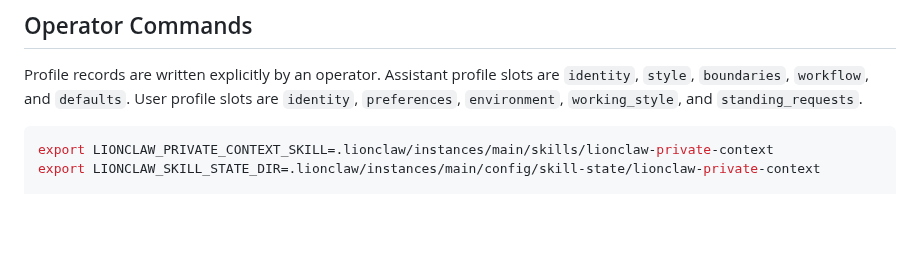
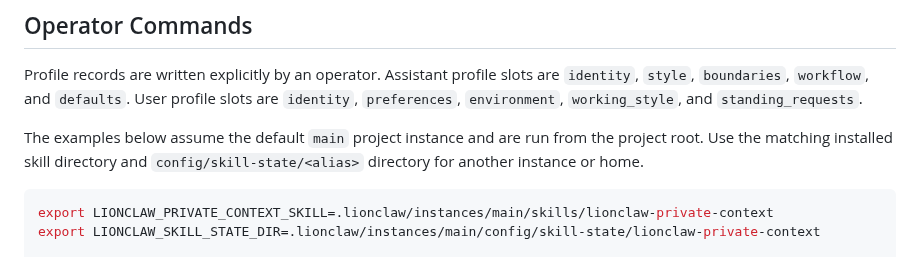
Before and after one commit to moshthepitt/lionclaw, a Markdown page: skills/lionclaw-private-context/README.md, the part around the change. Drawn GitHub-style; blank space fills up the shorter version.

Commit message:
Clarify private context state paths

````diff
--- a/skills/lionclaw-private-context/README.md
+++ b/skills/lionclaw-private-context/README.md
@@ -60,6 +60,10 @@ Profile records are written explicitly by an operator. Assistant profile slots
 are `identity`, `style`, `boundaries`, `workflow`, and `defaults`. User profile
 slots are `identity`, `preferences`, `environment`, `working_style`, and
 `standing_requests`.
+
+The examples below assume the default `main` project instance and are run from
+the project root. Use the matching installed skill directory and
+`config/skill-state/<alias>` directory for another instance or home.
 
 ```bash
 export LIONCLAW_PRIVATE_CONTEXT_SKILL=.lionclaw/instances/main/skills/lionclaw-private-context
````
